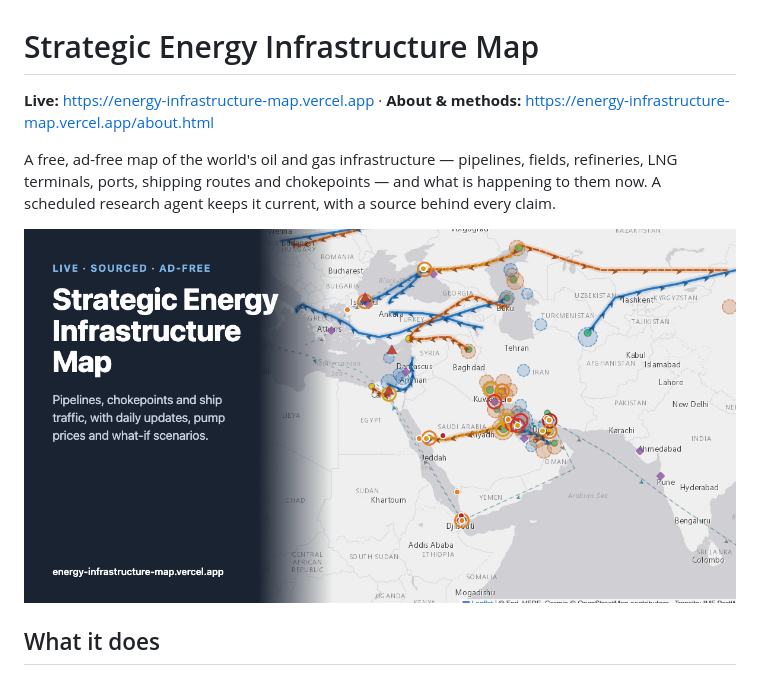
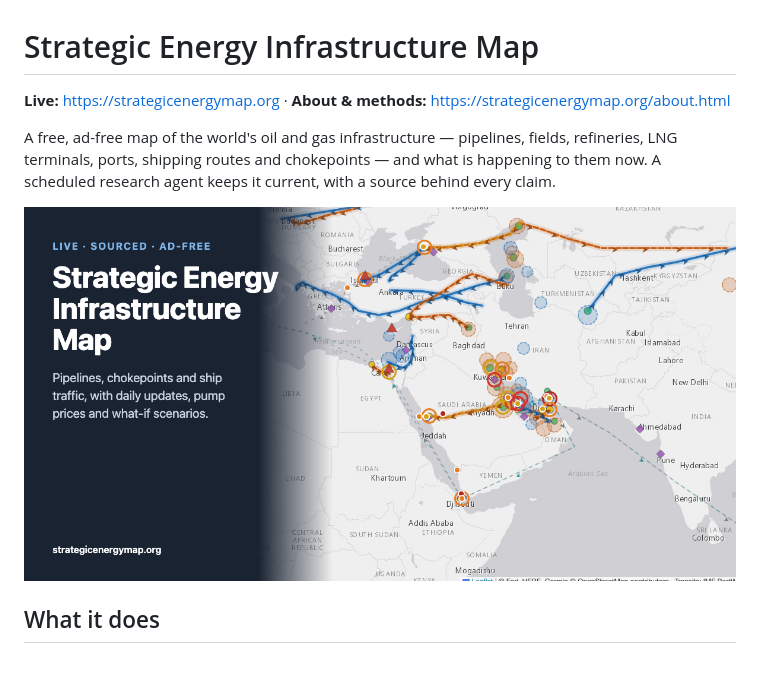
Before and after one commit to courtney-pivotwave/energy-infrastructure-map, a Markdown page: README.md, the part around the change. GitHub-like rendering; pictures changed too: og.png.

```diff
--- a/README.md
+++ b/README.md
@@ -1,6 +1,6 @@
 # Strategic Energy Infrastructure Map
 
-**Live:** https://energy-infrastructure-map.vercel.app · **About & methods:** https://energy-infrastructure-map.vercel.app/about.html
+**Live:** https://strategicenergymap.org · **About & methods:** https://strategicenergymap.org/about.html
 
 A free, ad-free map of the world's oil and gas infrastructure — pipelines, fields, refineries, LNG terminals, ports, shipping routes and chokepoints — and what is happening to them now. A scheduled research agent keeps it current, with a source behind every claim.
 
```
Also changed, not shown: CLAUDE.md (+2 -1 lines), agent/UPDATE_AGENT.md (+1 -1 lines), 6 other files.
